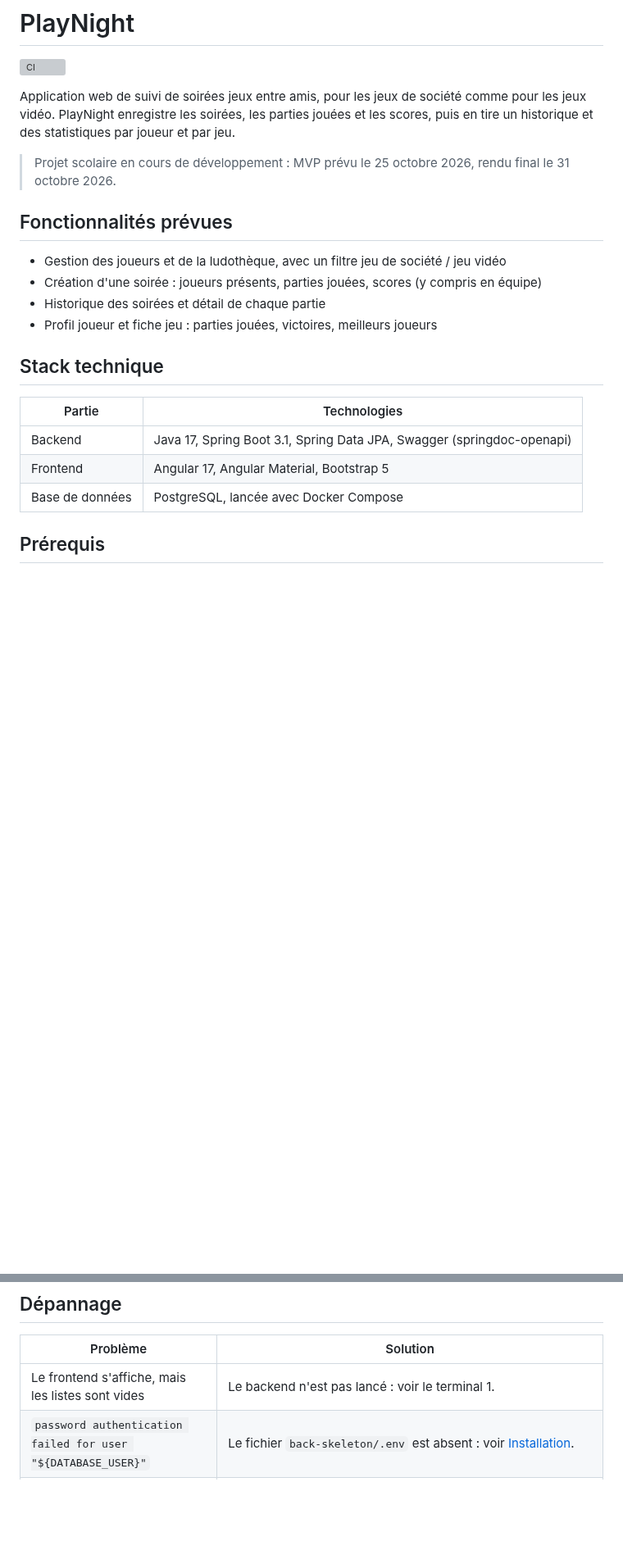
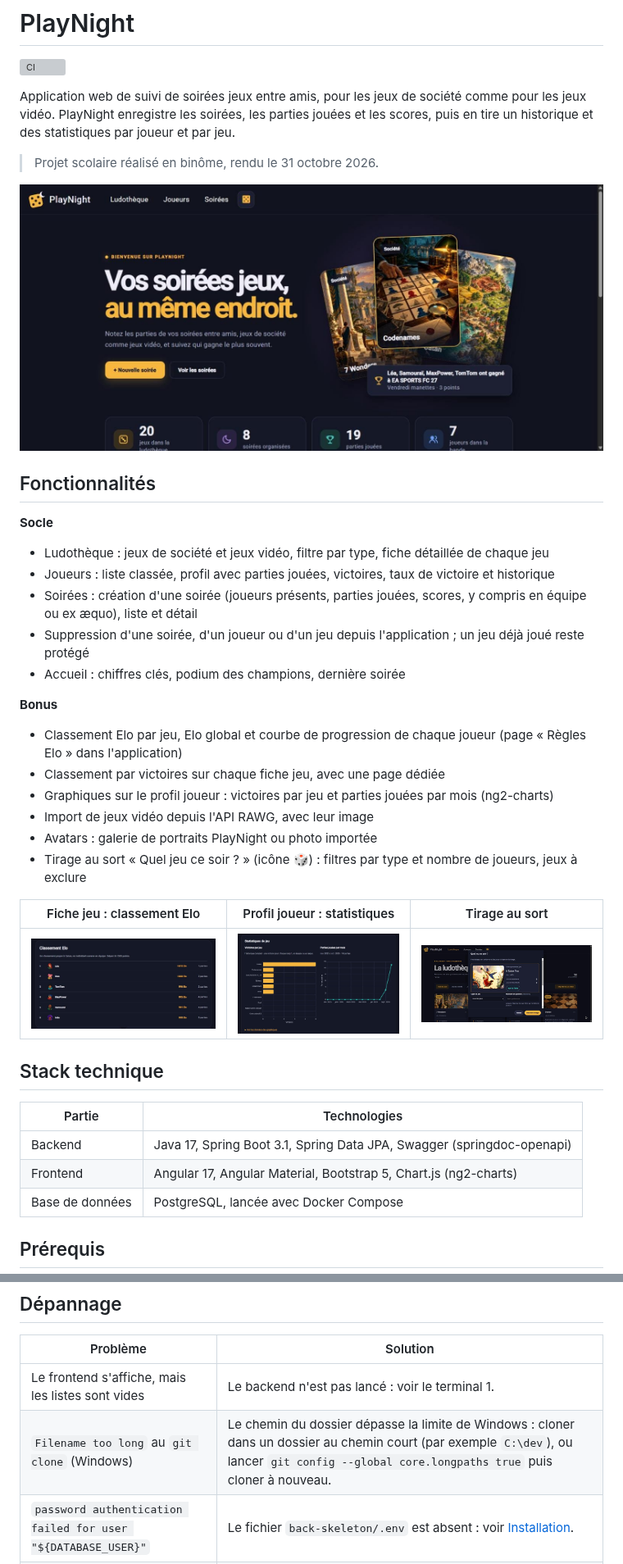
Before and after one commit to Will-emma/playnight, a Markdown page: README.md, 2 parts joined by grey strips. Shown at 82% size. GitHub-like rendering; pictures changed too: docs/captures/accueil.jpg (added), docs/captures/fiche-jeu.jpg (added), docs/captures/profil-statistiques.jpg (added); blank space fills up the shorter version; grey boxes are pictures that could not be loaded.

```diff
--- a/README.md
+++ b/README.md
@@ -5,21 +5,39 @@
 Application web de suivi de soirées jeux entre amis, pour les jeux de société comme pour les jeux vidéo.
 PlayNight enregistre les soirées, les parties jouées et les scores, puis en tire un historique et des statistiques par joueur et par jeu.
 
-> Projet scolaire en cours de développement : MVP prévu le 25 octobre 2026, rendu final le 31 octobre 2026.
+> Projet scolaire réalisé en binôme, rendu le 31 octobre 2026.
 
-## Fonctionnalités prévues
+![Page d'accueil](docs/captures/accueil.jpg)
 
-- Gestion des joueurs et de la ludothèque, avec un filtre jeu de société / jeu vidéo
-- Création d'une soirée : joueurs présents, parties jouées, scores (y compris en équipe)
-- Historique des soirées et détail de chaque partie
-- Profil joueur et fiche jeu : parties jouées, victoires, meilleurs joueurs
+## Fonctionnalités
+
+**Socle**
+
+- Ludothèque : jeux de société et jeux vidéo, filtre par type, fiche détaillée de chaque jeu
+- Joueurs : liste classée, profil avec parties jouées, victoires, taux de victoire et historique
+- Soirées : création d'une soirée (joueurs présents, parties jouées, scores, y compris en équipe ou ex æquo), liste et détail
+- Suppression d'une soirée, d'un joueur ou d'un jeu depuis l'application ; un jeu déjà joué reste protégé
+- Accueil : chiffres clés, podium des champions, dernière soirée
+
+**Bonus**
+
+- Classement Elo par jeu, Elo global et courbe de progression de chaque joueur (page « Règles Elo » dans l'application)
+- Classement par victoires sur chaque fiche jeu, avec une page dédiée
+- Graphiques sur le profil joueur : victoires par jeu et parties jouées par mois (ng2-charts)
+- Import de jeux vidéo depuis l'API RAWG, avec leur image
+- Avatars : galerie de portraits PlayNight ou photo importée
+- Tirage au sort « Quel jeu ce soir ? » (icône 🎲) : filtres par type et nombre de joueurs, jeux à exclure
+
+| Fiche jeu : classement Elo | Profil joueur : statistiques | Tirage au sort |
+|---|---|---|
+| ![Classement Elo de Catan](docs/captures/fiche-jeu.jpg) | ![Graphiques du profil de Léa](docs/captures/profil-statistiques.jpg) | ![Tirage au sort](docs/captures/tirage.jpg) |
 
 ## Stack technique
 
 | Partie | Technologies |
 |---|---|
 | Backend | Java 17, Spring Boot 3.1, Spring Data JPA, Swagger (springdoc-openapi) |
-| Frontend | Angular 17, Angular Material, Bootstrap 5 |
+| Frontend | Angular 17, Angular Material, Bootstrap 5, Chart.js (ng2-charts) |
 | Base de données | PostgreSQL, lancée avec Docker Compose |
 
 ## Prérequis
@@ -115,6 +157,7 @@ Les tâches sont suivies dans les [Issues](https://github.com/Will-emma/playnigh
 | Problème | Solution |
 |---|---|
 | Le frontend s'affiche, mais les listes sont vides | Le backend n'est pas lancé : voir le terminal 1. |
+| `Filename too long` au `git clone` (Windows) | Le chemin du dossier dépasse la limite de Windows : cloner dans un dossier au chemin court (par exemple `C:\dev`), ou lancer `git config --global core.longpaths true` puis cloner à nouveau. |
 | `password authentication failed for user "${DATABASE_USER}"` | Le fichier `back-skeleton/.env` est absent : voir [Installation](#installation). |
 | `password authentication failed for user "playnight"` | Le `.env` a été modifié après la création de la base. Les identifiants PostgreSQL sont conservés dans le volume existant ; ne le supprimez qu'après avoir sauvegardé les données et décidé explicitement de recréer la base. |
 | `Port 8080 was already in use` | Un autre backend tourne déjà : l'arrêter avec `Ctrl + C`. |
```
Also changed, not shown: other parts of README.md (+24 -0 lines), 1 other file.
